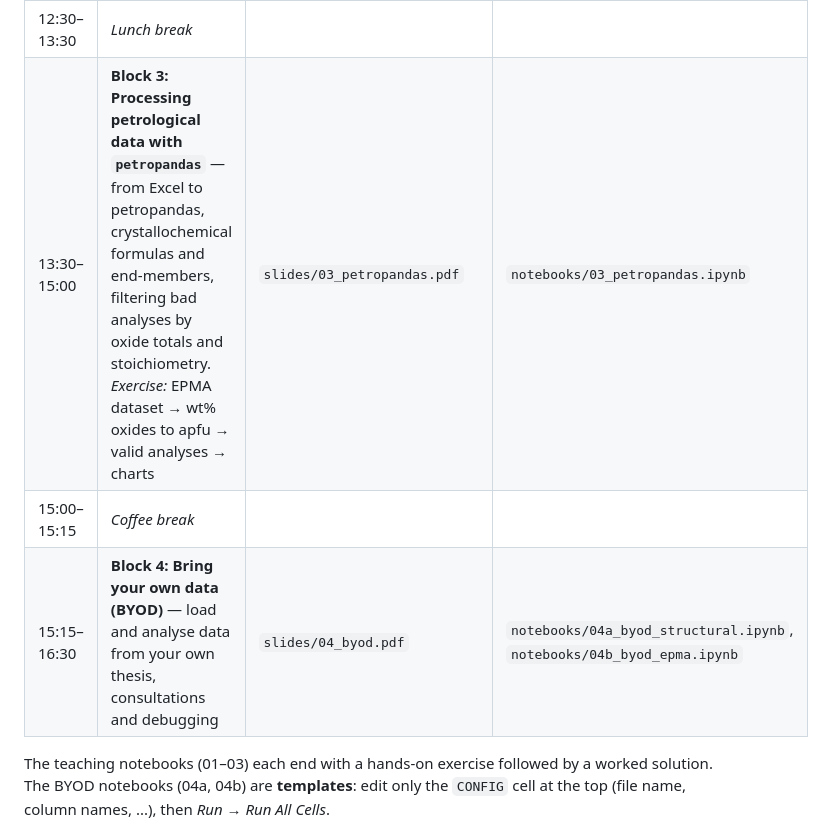
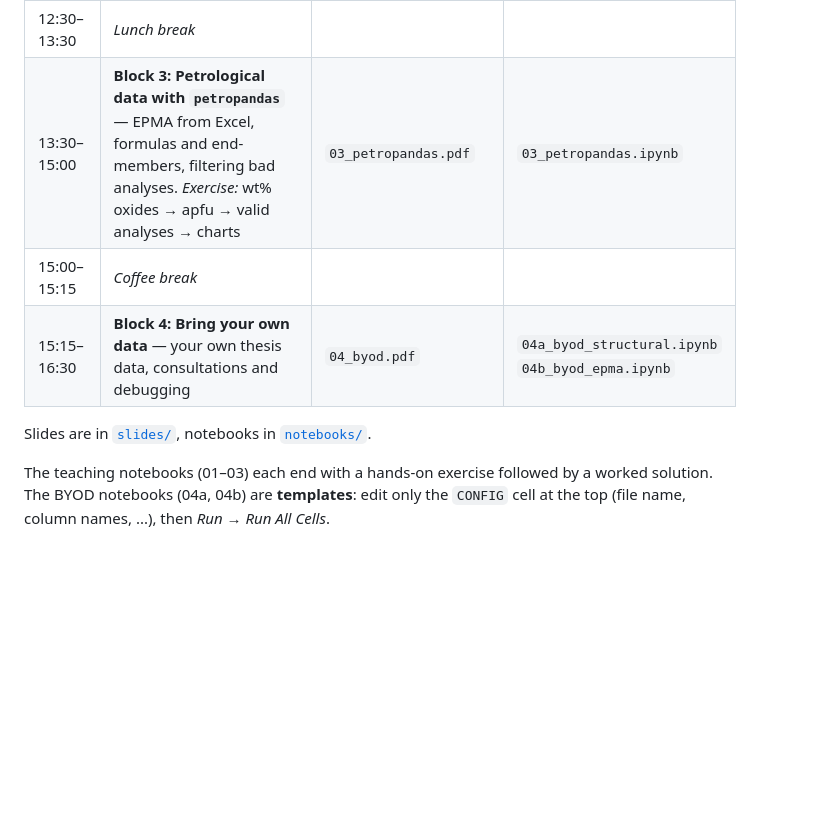
Before and after one commit to ondrolexa/UPSG2026_workshop, a Markdown page: README.md, the part around one of its changes. Rendered like a GitHub page; blank space fills up the shorter version.

```diff
--- a/README.md
+++ b/README.md
@@ -25,7 +25,9 @@ block, your own data.
 | 12:30–13:30 | *Lunch break* | | |
-| 13:30–15:00 | **Block 3: Processing petrological data with `petropandas`** — from Excel to petropandas, crystallochemical formulas and end-members, filtering bad analyses by oxide totals and stoichiometry. *Exercise:* EPMA dataset → wt% oxides to apfu → valid analyses → charts | `slides/03_petropandas.pdf` | `notebooks/03_petropandas.ipynb` |
+| 13:30–15:00 | **Block 3: Petrological data with `petropandas`** — EPMA from Excel, formulas and end-members, filtering bad analyses. *Exercise:* wt% oxides → apfu → valid analyses → charts | `03_petropandas.pdf` | `03_petropandas.ipynb` |
 | 15:00–15:15 | *Coffee break* | | |
-| 15:15–16:30 | **Block 4: Bring your own data (BYOD)** — load and analyse data from your own thesis, consultations and debugging | `slides/04_byod.pdf` | `notebooks/04a_byod_structural.ipynb`, `notebooks/04b_byod_epma.ipynb` |
+| 15:15–16:30 | **Block 4: Bring your own data** — your own thesis data, consultations and debugging | `04_byod.pdf` | `04a_byod_structural.ipynb`<br>`04b_byod_epma.ipynb` |
+
+Slides are in [`slides/`](slides/), notebooks in [`notebooks/`](notebooks/).
 
 The teaching notebooks (01–03) each end with a hands-on exercise followed by a worked
 solution. The BYOD notebooks (04a, 04b) are **templates**: edit only the `CONFIG` cell at
```
Also changed, not shown: other parts of README.md (+3 -3 lines).
